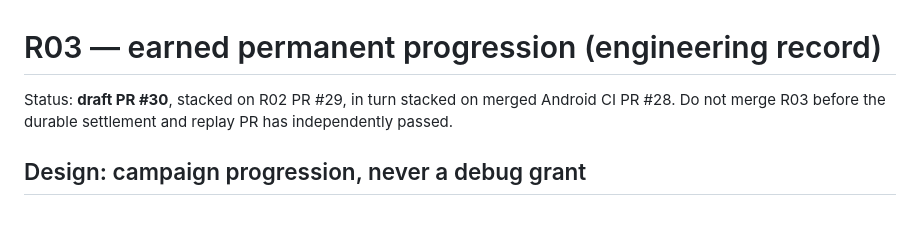
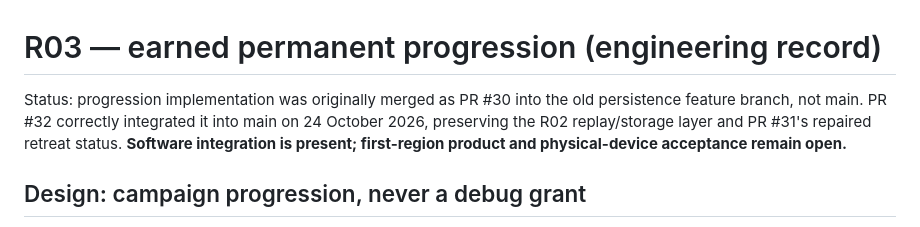
Before and after one commit to kavemankai/Idle-souls-, a Markdown page: docs/release/R03_EARNED_PROGRESSION.md, the part around the change. Drawn GitHub-style.

Commit message:
docs(release): reconcile R02/R03 implementation with remaining acceptance gates

```diff
--- a/docs/release/R03_EARNED_PROGRESSION.md
+++ b/docs/release/R03_EARNED_PROGRESSION.md
@@ -1,6 +1,6 @@
 # R03 — earned permanent progression (engineering record)
 
-Status: **draft PR #30**, stacked on R02 PR #29, in turn stacked on merged Android CI PR #28. Do not merge R03 before the durable settlement and replay PR has independently passed.
+Status: progression implementation was originally merged as PR #30 into the old persistence feature branch, not main. PR #32 correctly integrated it into main on 24 October 2026, preserving the R02 replay/storage layer and PR #31's repaired retreat status. **Software integration is present; first-region product and physical-device acceptance remain open.**
 
 ## Design: campaign progression, never a debug grant
 
```
